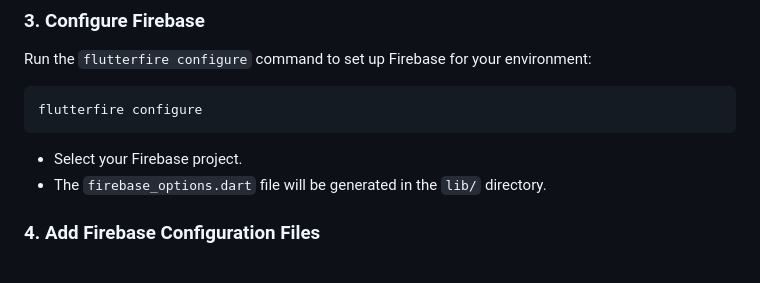
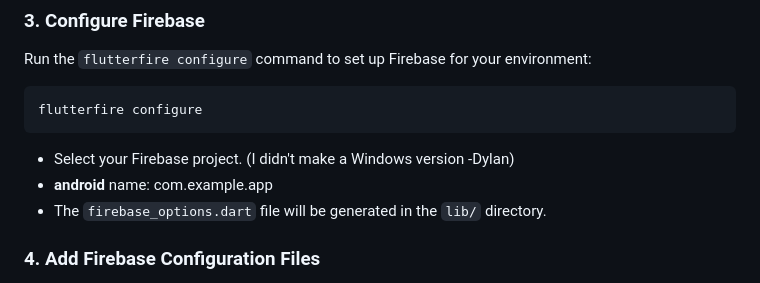
Before and after one commit to DylanDalal/travel_app, a Markdown page: passport/README.md, the part around the change. GitHub-like rendering.

````diff
--- a/passport/README.md
+++ b/passport/README.md
@@ -71,7 +71,8 @@ Run the `flutterfire configure` command to set up Firebase for your environment:
 ```zsh
 flutterfire configure
 ```
-- Select your Firebase project.
+- Select your Firebase project. (I didn't make a Windows version -Dylan)
+- **android** name: com.example.app
 - The `firebase_options.dart` file will be generated in the `lib/` directory.
 
 ### **4. Add Firebase Configuration Files**
````
